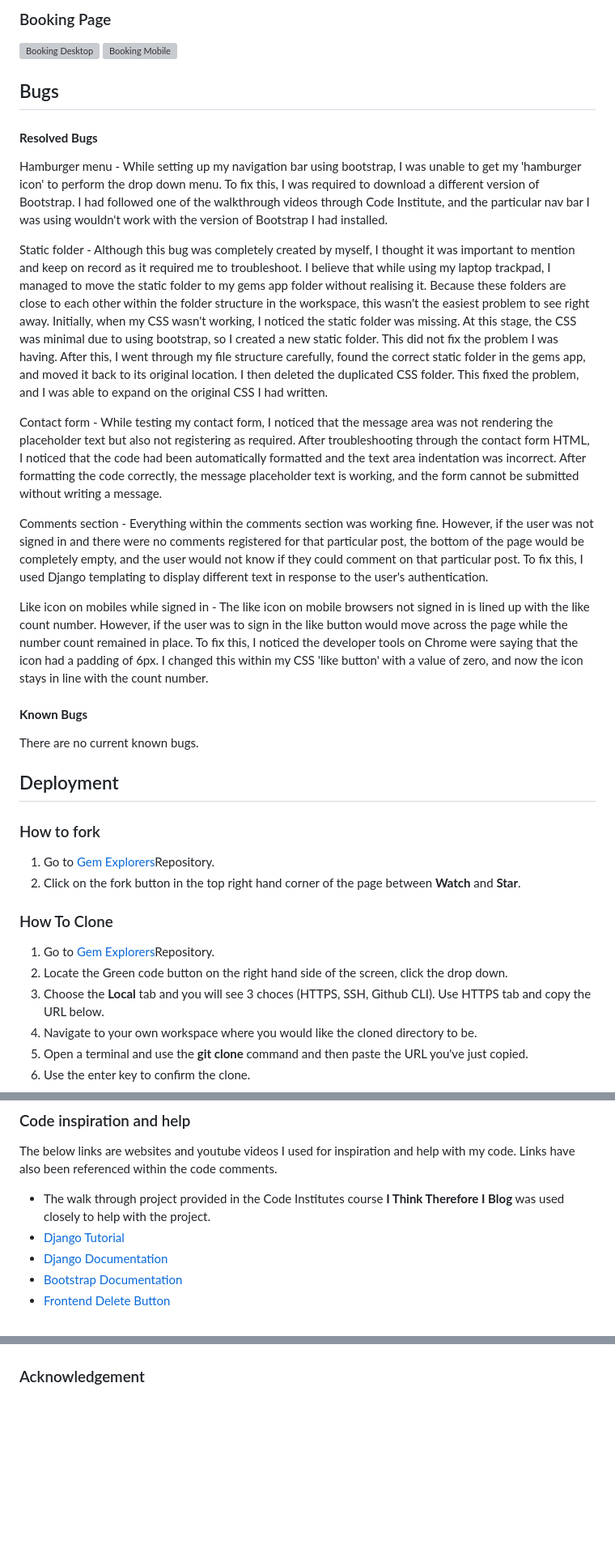
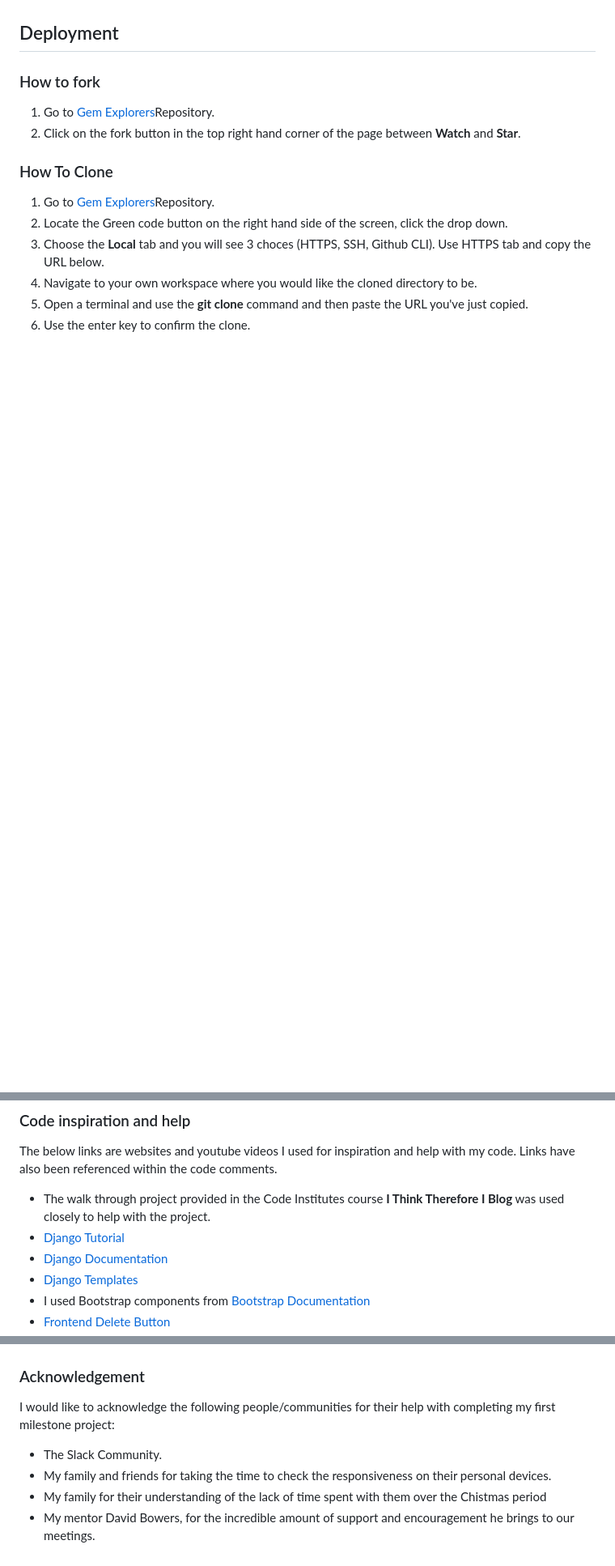
Before and after one commit to Antonyeaster/gem-explorers, a Markdown page: README.md, 3 parts joined by grey strips. Shown: that part at 81% size. GitHub-like rendering; folded sections open; blank space fills up the shorter version; grey boxes are pictures that could not be loaded.

```diff
--- a/README.md
+++ b/README.md
@@ -762,27 +661,3 @@ Testing has also been done by family and friends, making sure to reach as many d
-### Booking Page
-
-![Booking Desktop](/documentation/testing/lighthouse-desktop-bookings.png)
-![Booking Mobile](/documentation/testing/lighthouse-mobile-bookings.png)
-
-</details>
-
-## Bugs
-
-#### **Resolved Bugs**
-
-Hamburger menu - While setting up my navigation bar using bootstrap, I was unable to get my 'hamburger icon' to perform the drop down menu. To fix this, I was required to download a different version of Bootstrap. I had followed one of the walkthrough videos through Code Institute, and the particular nav bar I was using wouldn't work with the version of Bootstrap I had installed.
-
-Static folder - Although this bug was completely created by myself, I thought it was important to mention and keep on record as it required me to troubleshoot. I believe that while using my laptop trackpad, I managed to move the static folder to my gems app folder without realising it. Because these folders are close to each other within the folder structure in the workspace, this wasn't the easiest problem to see right away. Initially, when my CSS wasn't working, I noticed the static folder was missing. At this stage, the CSS was minimal due to using bootstrap, so I created a new static folder. This did not fix the problem I was having. After this, I went through my file structure carefully, found the correct static folder in the gems app, and moved it back to its original location. I then deleted the duplicated CSS folder. This fixed the problem, and I was able to expand on the original CSS I had written.
-
-Contact form - While testing my contact form, I noticed that the message area was not rendering the placeholder text but also not registering as required. After troubleshooting through the contact form HTML, I noticed that the code had been automatically formatted and the text area indentation was incorrect. After formatting the code correctly, the message placeholder text is working, and the form cannot be submitted without writing a message.
-
-Comments section - Everything within the comments section was working fine. However, if the user was not signed in and there were no comments registered for that particular post, the bottom of the page would be completely empty, and the user would not know if they could comment on that particular post. To fix this, I used Django templating to display different text in response to the user's authentication.
-
-Like icon on mobiles while signed in - The like icon on mobile browsers not signed in is lined up with the like count number. However, if the user was to sign in the like button would move across the page while the number count remained in place. To fix this, I noticed the developer tools on Chrome were saying that the icon had a padding of 6px. I changed this within my CSS 'like button' with a value of zero, and now the icon stays in line with the count number.
-
-#### **Known Bugs**
-
-There are no current known bugs.
 
 ## Deployment
 
@@ -945,5 +820,6 @@ The below links are websites and youtube videos I used for inspiration and help
 * The walk through project provided in the Code Institutes course **I Think Therefore I Blog** was used closely to help with the project.
 * [Django Tutorial](https://www.youtube.com/watch?v=aHC3uTkT9r8&list=PL-osiE80TeTtoQCKZ03TU5fNfx2UY6U4p&index=5)
 * [Django Documentation](https://docs.djangoproject.com/en/5.0/)
-* [Bootstrap Documentation](https://getbootstrap.com/docs/4.6/getting-started/introduction/)
+* [Django Templates](https://www.geeksforgeeks.org/django-templates/)
+* I used Bootstrap components from [Bootstrap Documentation](https://getbootstrap.com/docs/4.6/getting-started/introduction/)
 * [Frontend Delete Button](https://www.youtube.com/watch?v=CIR2QhX5mqA)
@@ -950,2 +833,9 @@ The below links are websites and youtube videos I used for inspiration and help
 
 ### Acknowledgement
+
+I would like to acknowledge the following people/communities for their help with completing my first milestone project:
+
+* The Slack Community.
+* My family and friends for taking the time to check the responsiveness on their personal devices.
+* My family for their understanding of the lack of time spent with them over the Chistmas period
+* My mentor David Bowers, for the incredible amount of support and encouragement he brings to our meetings.
```
Also changed, not shown: other parts of README.md (+8 -102 lines).
